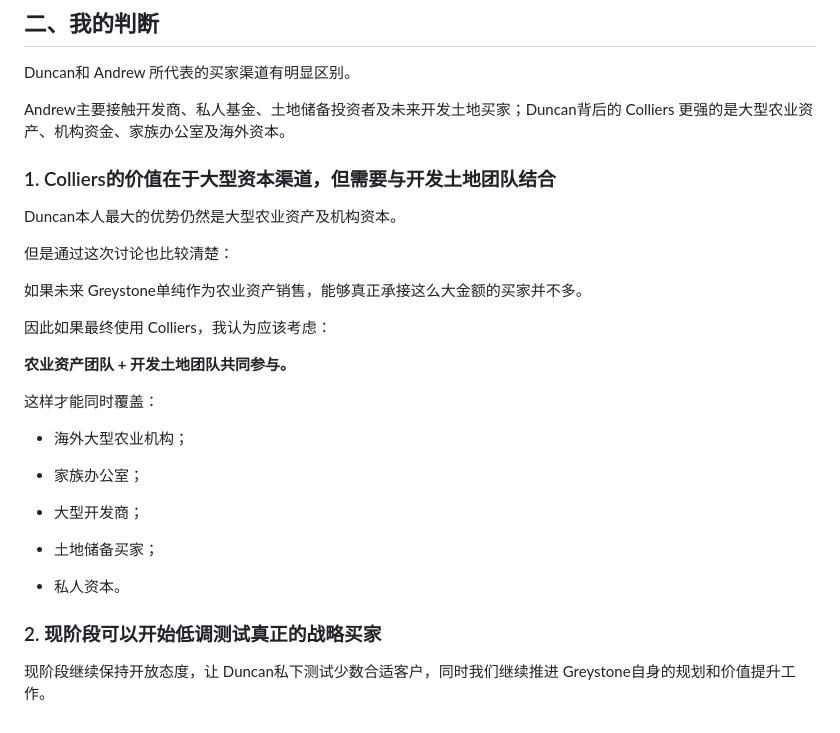
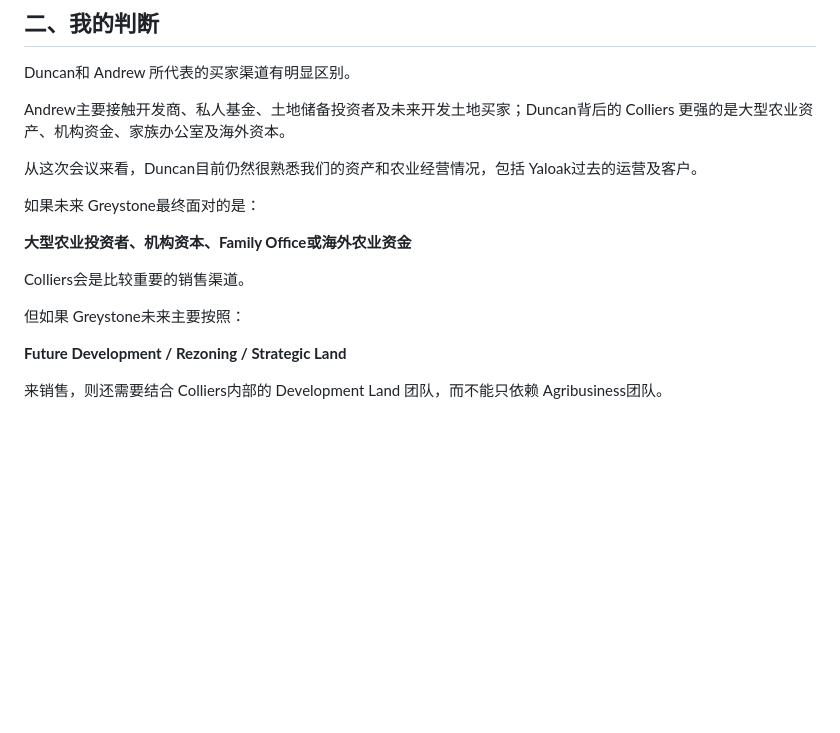
Before and after one commit to maxstillwell/obsidian, a Markdown page: 10_Projects/灰石项目/Greystone销售代理沟通报告 Duncan from Colliers.md, the part around the change. GitHub-like rendering; blank space fills up the shorter version.

Commit message:
vault backup: 2026-10-12 11:53:55

```diff
--- a/10_Projects/灰石项目/Greystone销售代理沟通报告 Duncan from Colliers.md
+++ b/10_Projects/灰石项目/Greystone销售代理沟通报告 Duncan from Colliers.md
@@ -131,32 +131,16 @@ Duncan和 Andrew 所代表的买家渠道有明显区别。
 
 Andrew主要接触开发商、私人基金、土地储备投资者及未来开发土地买家；Duncan背后的 Colliers 更强的是大型农业资产、机构资金、家族办公室及海外资本。
 
-### 1. Colliers的价值在于大型资本渠道，但需要与开发土地团队结合
+从这次会议来看，Duncan目前仍然很熟悉我们的资产和农业经营情况，包括 Yaloak过去的运营及客户。
 
-Duncan本人最大的优势仍然是大型农业资产及机构资本。
+如果未来 Greystone最终面对的是：
 
-但是通过这次讨论也比较清楚：
+**大型农业投资者、机构资本、Family Office或海外农业资金**
 
-如果未来 Greystone单纯作为农业资产销售，能够真正承接这么大金额的买家并不多。
+Colliers会是比较重要的销售渠道。
 
-因此如果最终使用 Colliers，我认为应该考虑：
+但如果 Greystone未来主要按照：
 
-**农业资产团队 + 开发土地团队共同参与。**
+**Future Development / Rezoning / Strategic Land**
 
-这样才能同时覆盖：
-
-- 海外大型农业机构；
-
-- 家族办公室；
-
-- 大型开发商；
-
-- 土地储备买家；
-
-- 私人资本。
-
-
-### 2. 现阶段可以开始低调测试真正的战略买家
-
-
-现阶段继续保持开放态度，让 Duncan私下测试少数合适客户，同时我们继续推进 Greystone自身的规划和价值提升工作。
+来销售，则还需要结合 Colliers内部的 Development Land 团队，而不能只依赖 Agribusiness团队。
```
